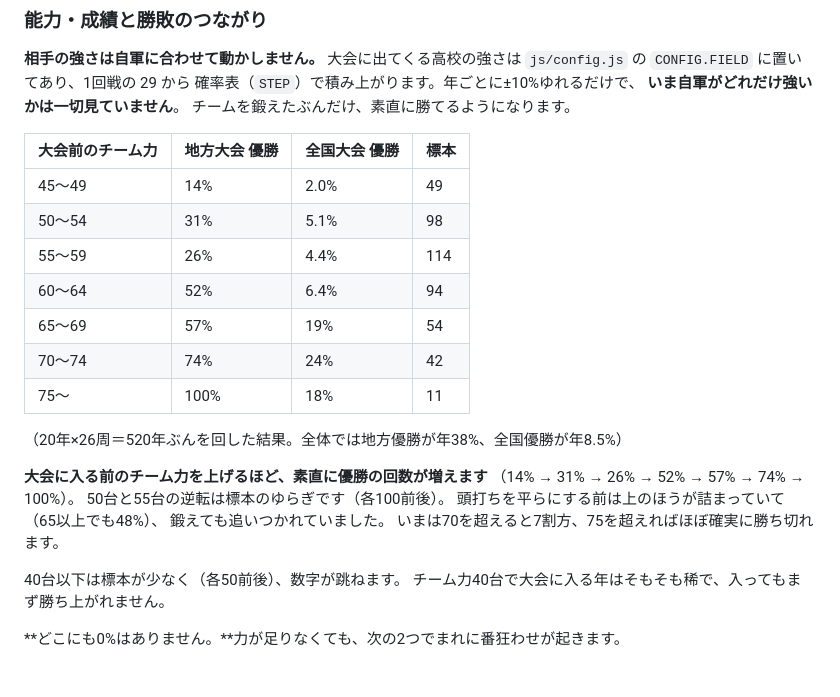
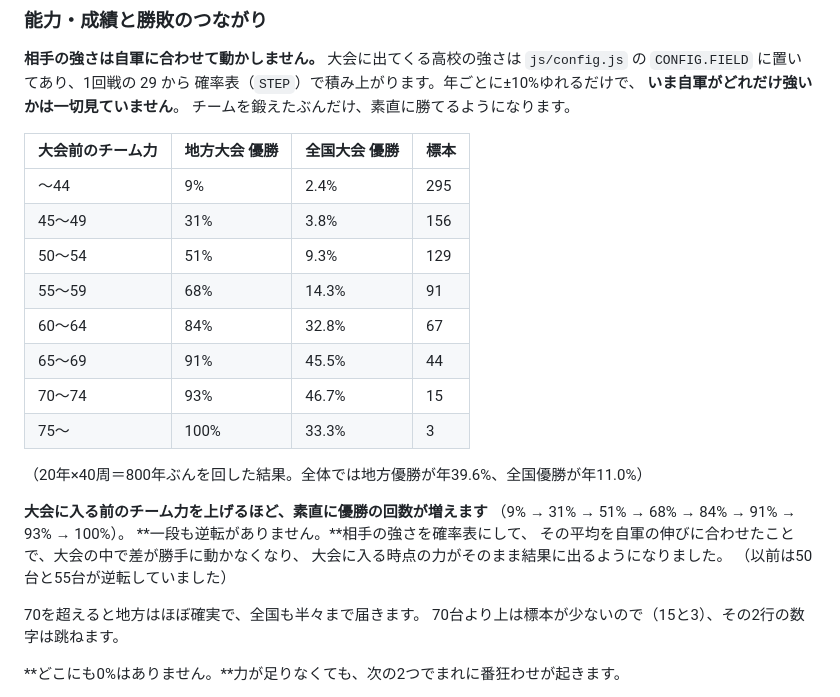
Before and after one commit to roomhair/highbaseball-game, a Markdown page: README.md, the part around the change. GitHub-like rendering.

Commit message:
「大会前のチーム力 → 優勝率」を800年ぶんの実測に差し替える
9% → 31% → 51% → 68% → 84% → 91% → 93% → 100% と、一段も
逆転せずに上がるようになった。相手の強さを確率表にして平均を
自軍の伸びに合わせたため、大会の中で差が動かず、大会に入る
時点の力がそのまま結果に出る。

Co-Authored-By: Claude Opus 5 <noreply@anthropic.com>
Claude-Session: https://claude.ai/code/session_01Usbu3jXvGKsxdZbdV1TRto

```diff
--- a/README.md
+++ b/README.md
@@ -356,25 +356,26 @@ A以上は1.3%、Sは0.025%（4000回で1回）です。
 
 | 大会前のチーム力 | 地方大会 優勝 | 全国大会 優勝 | 標本 |
 |---|---|---|---|
-| 45〜49 | 14% | 2.0% | 49 |
-| 50〜54 | 31% | 5.1% | 98 |
-| 55〜59 | 26% | 4.4% | 114 |
-| 60〜64 | 52% | 6.4% | 94 |
-| 65〜69 | 57% | 19% | 54 |
-| 70〜74 | 74% | 24% | 42 |
-| 75〜 | 100% | 18% | 11 |
+| 〜44 | 9% | 2.4% | 295 |
+| 45〜49 | 31% | 3.8% | 156 |
+| 50〜54 | 51% | 9.3% | 129 |
+| 55〜59 | 68% | 14.3% | 91 |
+| 60〜64 | 84% | 32.8% | 67 |
+| 65〜69 | 91% | 45.5% | 44 |
+| 70〜74 | 93% | 46.7% | 15 |
+| 75〜 | 100% | 33.3% | 3 |
 
-（20年×26周＝520年ぶんを回した結果。全体では地方優勝が年38%、全国優勝が年8.5%）
+（20年×40周＝800年ぶんを回した結果。全体では地方優勝が年39.6%、全国優勝が年11.0%）
 
 **大会に入る前のチーム力を上げるほど、素直に優勝の回数が増えます**
-（14% → 31% → 26% → 52% → 57% → 74% → 100%）。
-50台と55台の逆転は標本のゆらぎです（各100前後）。
-頭打ちを平らにする前は上のほうが詰まっていて（65以上でも48%）、
-鍛えても追いつかれていました。
-いまは70を超えると7割方、75を超えればほぼ確実に勝ち切れます。
+（9% → 31% → 51% → 68% → 84% → 91% → 93% → 100%）。
+**一段も逆転がありません。**相手の強さを確率表にして、
+その平均を自軍の伸びに合わせたことで、大会の中で差が勝手に動かなくなり、
+大会に入る時点の力がそのまま結果に出るようになりました。
+（以前は50台と55台が逆転していました）
 
-40台以下は標本が少なく（各50前後）、数字が跳ねます。
-チーム力40台で大会に入る年はそもそも稀で、入ってもまず勝ち上がれません。
+70を超えると地方はほぼ確実で、全国も半々まで届きます。
+70台より上は標本が少ないので（15と3）、その2行の数字は跳ねます。
 
 **どこにも0%はありません。**力が足りなくても、次の2つでまれに番狂わせが起きます。
 
```
